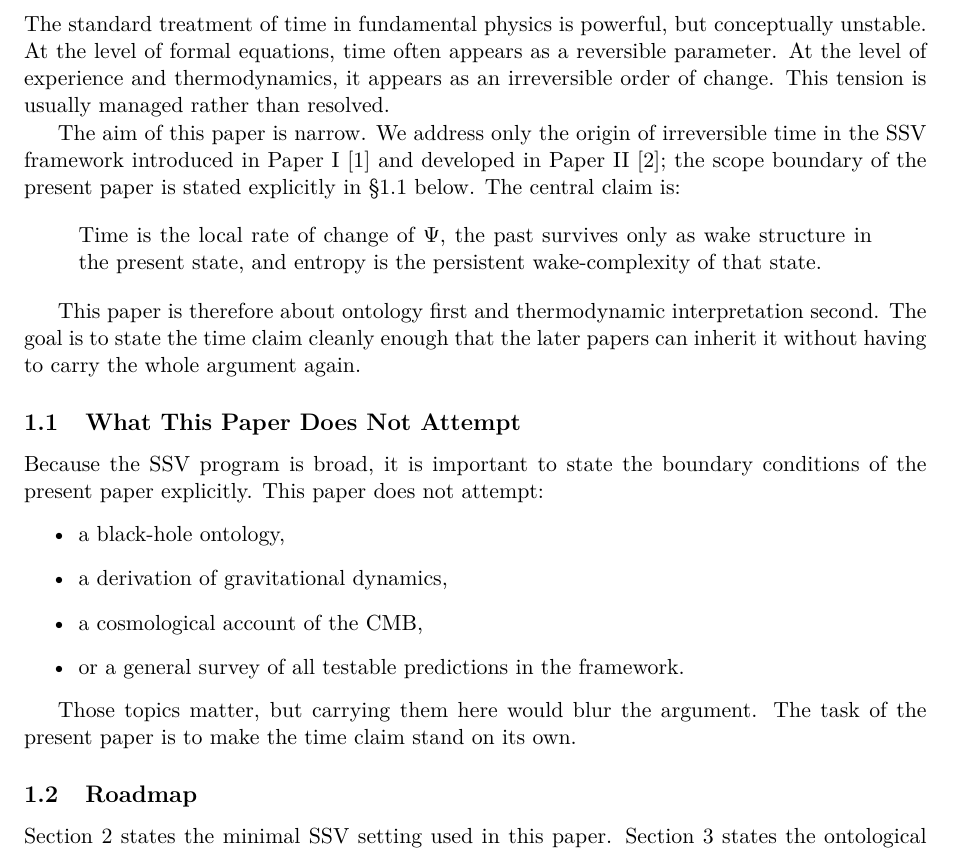
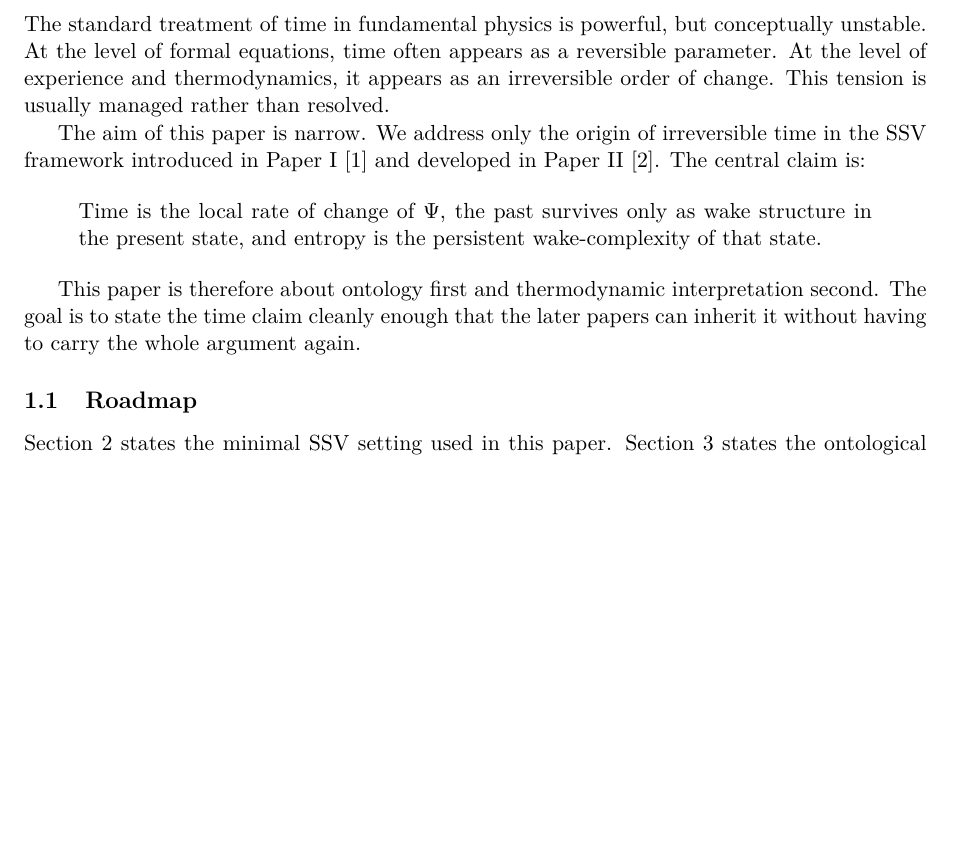
Before and after one commit to StigNorland/SVT, a LaTeX paper (papers/SSV-III/main.tex): part of page 3 of 11, cut so that both start at the same text, the shorter picture padded with empty space. Compiled offline with pdfLaTeX.

Commit message:
SSV-III: remove §1.1 scope disclaimer
Abstract and intro already state the narrow aim; a bulleted
not-in-this-paper list was defensive writing. Roadmap defines
scope positively.

Co-Authored-By: Claude Sonnet 4.6 <noreply@anthropic.com>

```diff
--- a/papers/SSV-III/main.tex
+++ b/papers/SSV-III/main.tex
@@ -46,8 +46,7 @@ experience and thermodynamics, it appears as an irreversible order of change. Th
 usually managed rather than resolved.
 
 The aim of this paper is narrow. We address only the origin of irreversible time in the SSV
-framework introduced in Paper~I~\cite{SSV-I} and developed in Paper~II~\cite{SSV-II}; the
-scope boundary of the present paper is stated explicitly in \S\ref{sec:scope} below. The
+framework introduced in Paper~I~\cite{SSV-I} and developed in Paper~II~\cite{SSV-II}. The
 central claim is:
 
 \begin{quote}
@@ -58,20 +57,6 @@ present state, and entropy is the persistent wake-complexity of that state.
 This paper is therefore about ontology first and thermodynamic interpretation second. The
 goal is to state the time claim cleanly enough that the later papers can inherit it without
 having to carry the whole argument again.
-
-\subsection{What This Paper Does Not Attempt}\label{sec:scope}
-
-Because the SSV program is broad, it is important to state the boundary conditions of the
-present paper explicitly. This paper does not attempt:
-\begin{itemize}
-  \item a black-hole ontology,
-  \item a derivation of gravitational dynamics,
-  \item a cosmological account of the CMB,
-  \item or a general survey of all testable predictions in the framework.
-\end{itemize}
-
-Those topics matter, but carrying them here would blur the argument. The task of the present
-paper is to make the time claim stand on its own.
 
 \subsection{Roadmap}
 
```
Also changed, not shown: papers/SSV-III/main.pdf.
